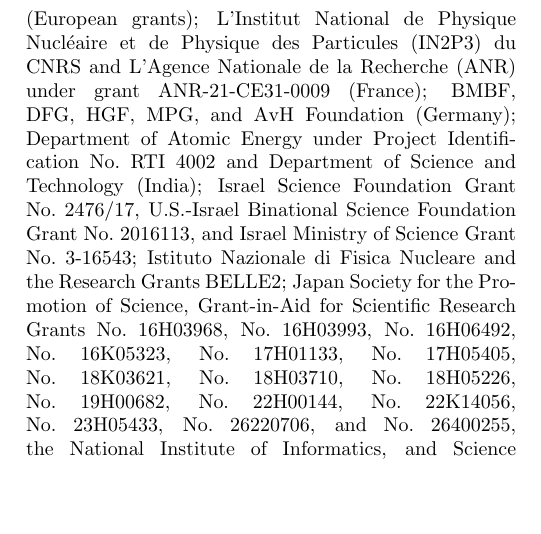
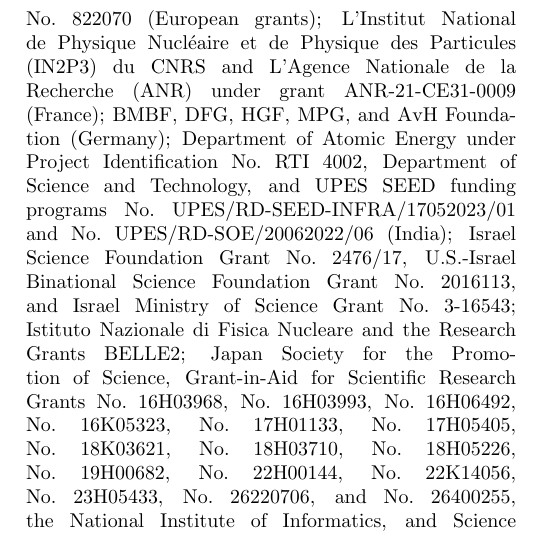
Before and after one commit to zjkjsd/B2Note_Inclusive_RD, a LaTeX paper (prl.tex, which reads acknowledgements.tex): part of one column of page 1 of 2, cut so that both start at the same text, the shorter picture padded with empty space. Compiled offline with pdfLaTeX.

Commit message:
Update of acknowledgements requested by Vipin Gaur

```diff
--- a/acknowledgements.tex
+++ b/acknowledgements.tex
@@ -52,7 +52,12 @@
 %Germany
 BMBF, DFG, HGF, MPG, and AvH Foundation (Germany);
 %India
-Department of Atomic Energy under Project Identification No.~RTI 4002 and Department of Science and Technology (India);
+Department of Atomic Energy under Project Identification No.~RTI 4002,
+Department of Science and Technology,
+and
+UPES SEED funding programs
+No.~UPES/R&D-SEED-INFRA/17052023/01 and
+No.~UPES/R&D-SOE/20062022/06 (India);
 %Israel
 Israel Science Foundation Grant No.~2476/17,
 U.S.-Israel Binational Science Foundation Grant No.~2016113, and
```
